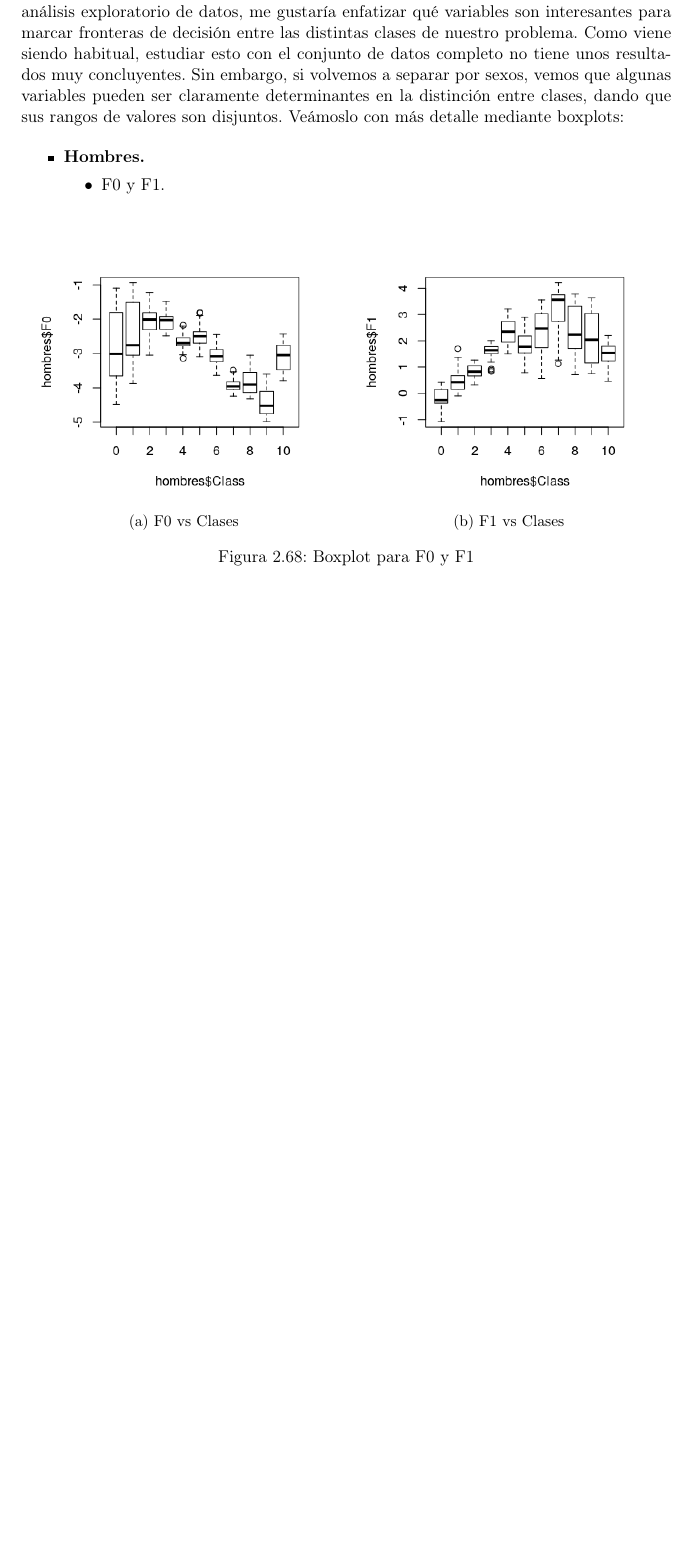
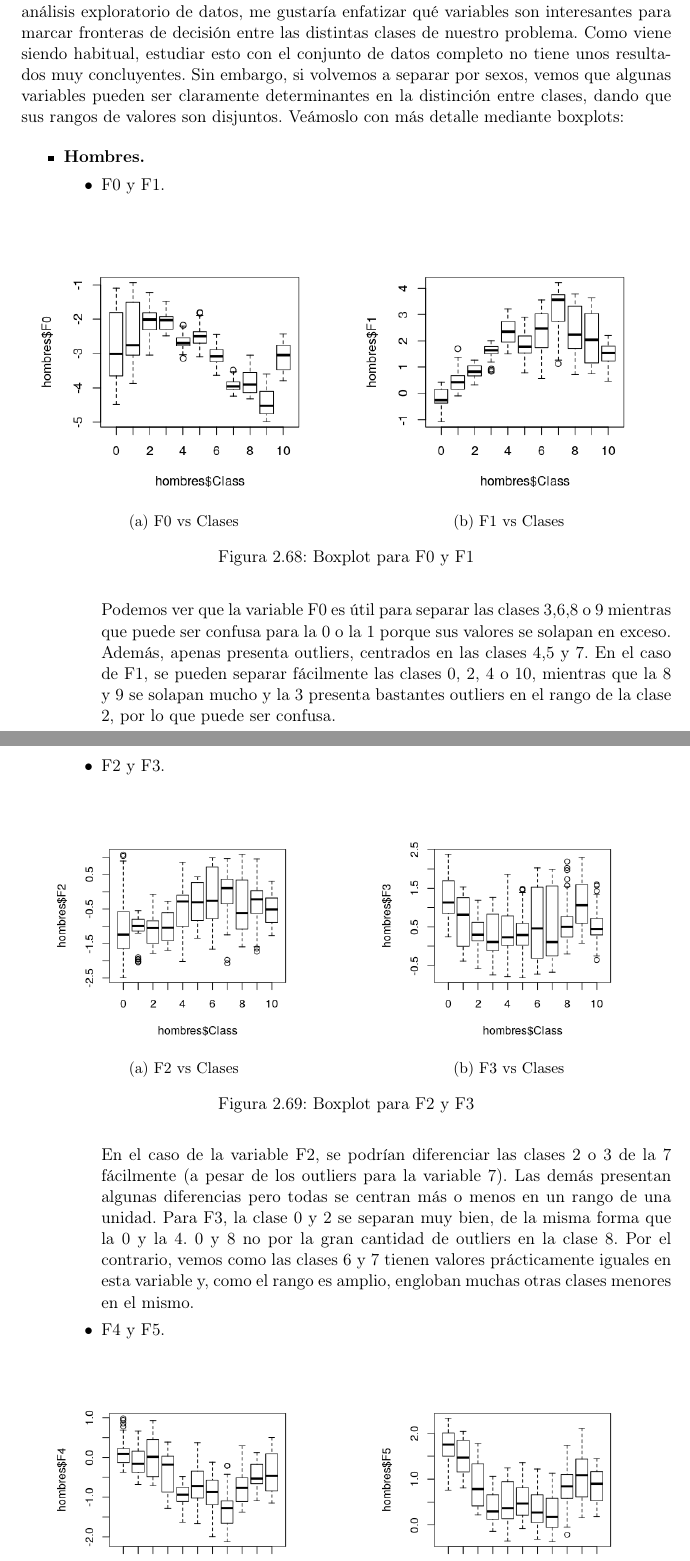
Before and after one commit to luisbalru/EDA-REG-CLASS, a LaTeX document (doc/TI-Balderas-Ruiz-Luis.tex): part of page 39 of 40 before the commit and two parts of pages 39 and 40 of 42 after it, the two joined at a grey line, cut so that both start at the same text, the shorter picture padded with empty space. Compiled offline with pdfLaTeX.

Commit message:
terminando EDA de clasificación #8

```diff
--- a/doc/TI-Balderas-Ruiz-Luis.tex
+++ b/doc/TI-Balderas-Ruiz-Luis.tex
@@ -1374,3 +1374,29 @@ Como se ha podido ver durante este desarrollo, las variables numéricas que tene
 			\caption{Boxplot para F0 y F1}
 			\label{fig:bph01}
 		\end{figure}
+
+	Podemos ver que la variable F0 es útil para separar las clases 3,6,8 o 9 mientras que puede ser confusa para la 0 o la 1 porque sus valores se solapan en exceso. Además, apenas presenta outliers, centrados en las clases 4,5 y 7. En el caso de F1, se pueden separar fácilmente las clases 0, 2, 4 o 10, mientras que la 8 y 9 se solapan mucho y la 3 presenta bastantes outliers en el rango de la clase 2, por lo que puede ser confusa.
+	\newpage
+	\item F2 y F3.
+
+	\begin{figure}[H]
+		\centering
+		\begin{subfigure}{.5\textwidth}
+			\centering
+			\includegraphics[width=.8\linewidth]{bphF2.png}
+			\caption{F2 vs Clases}
+			\label{fig:bphF2}
+		\end{subfigure}%
+		\begin{subfigure}{.5\textwidth}
+			\centering
+			\includegraphics[width=.8\linewidth]{bphF3.png}
+			\caption{F3 vs Clases}
+			\label{fig:bphF3}
+		\end{subfigure}
+		\caption{Boxplot para F2 y F3}
+		\label{fig:bph23}
+	\end{figure}
+
+	En el caso de la variable F2, se podrían diferenciar las clases 2 o 3 de la 7 fácilmente (a pesar de los outliers para la variable 7). Las demás presentan algunas diferencias pero todas se centran más o menos en un rango de una unidad. Para F3, la clase 0 y 2 se separan muy bien, de la misma forma que la 0 y la 4. 0 y 8 no por la gran cantidad de outliers en la clase 8. Por el contrario, vemos como las clases 6 y 7 tienen valores prácticamente iguales en esta variable y, como el rango es amplio, engloban muchas otras clases menores en el mismo.
+
+		\item F4 y F5.
```
Also changed, not shown: doc/TI-Balderas-Ruiz-Luis.tex (18 more changed lines).
